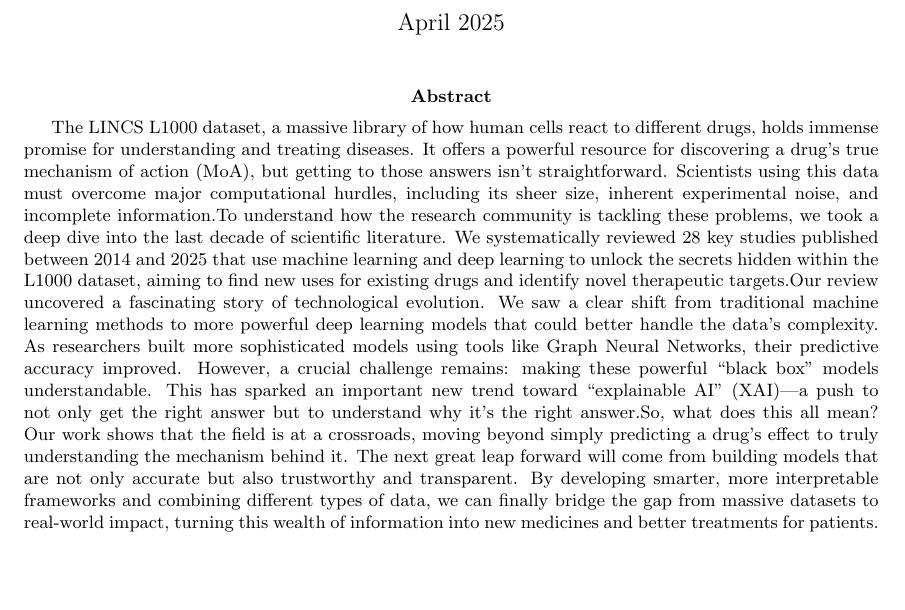
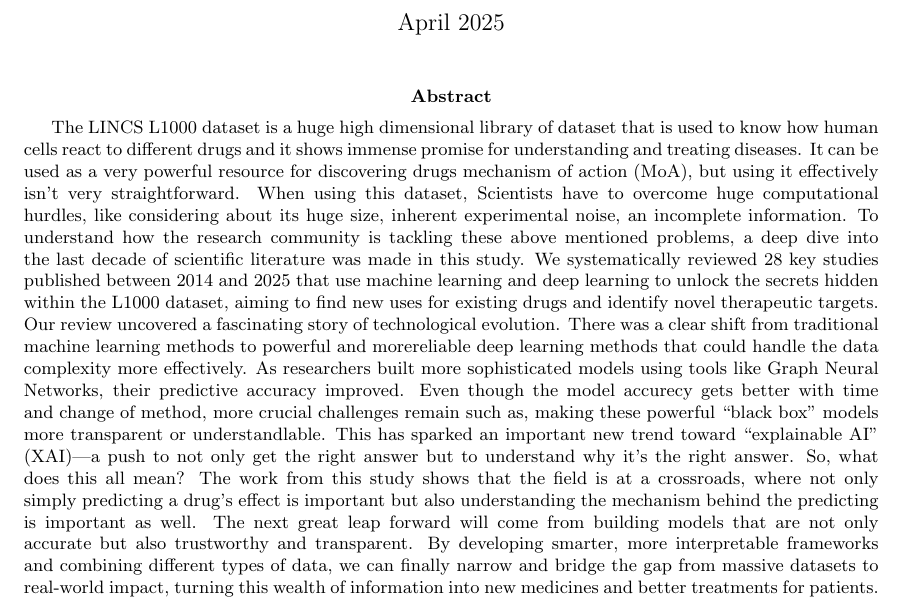
Before and after one commit to NavindaHewawickrama/Research_Navinda, a LaTeX paper (main.tex): part of page 1 of 15, cut so that both start at the same text, the shorter picture padded with empty space. Compiled offline with pdfLaTeX.

Commit message:
abstract changes

```diff
--- a/main.tex
+++ b/main.tex
@@ -13,7 +13,7 @@
 \onecolumn
 \maketitle
 \begin{abstract}
-        The LINCS L1000 dataset, a massive library of how human cells react to different drugs, holds immense promise for understanding and treating diseases. It offers a powerful resource for discovering a drug's true mechanism of action (MoA), but getting to those answers isn't straightforward. Scientists using this data must overcome major computational hurdles, including its sheer size, inherent experimental noise, and incomplete information.To understand how the research community is tackling these problems, we took a deep dive into the last decade of scientific literature. We systematically reviewed 28 key studies published between 2014 and 2025 that use machine learning and deep learning to unlock the secrets hidden within the L1000 dataset, aiming to find new uses for existing drugs and identify novel therapeutic targets.Our review uncovered a fascinating story of technological evolution. We saw a clear shift from traditional machine learning methods to more powerful deep learning models that could better handle the data's complexity. As researchers built more sophisticated models using tools like Graph Neural Networks, their predictive accuracy improved. However, a crucial challenge remains: making these powerful \enquote{black box} models understandable. This has sparked an important new trend toward \enquote{explainable AI} (XAI)—a push to not only get the right answer but to understand why it's the right answer.So, what does this all mean? Our work shows that the field is at a crossroads, moving beyond simply predicting a drug's effect to truly understanding the mechanism behind it. The next great leap forward will come from building models that are not only accurate but also trustworthy and transparent. By developing smarter, more interpretable frameworks and combining different types of data, we can finally bridge the gap from massive datasets to real-world impact, turning this wealth of information into new medicines and better treatments for patients.
+        The LINCS L1000 dataset is a huge high dimensional library of dataset that is used to know how human cells react to different drugs and it shows immense promise for understanding and treating diseases. It can be used as a very powerful resource for discovering drugs mechanism of action (MoA), but using it effectively isn't very straightforward. When using this dataset, Scientists have to overcome huge computational hurdles, like considering about its huge size, inherent experimental noise, an incomplete information. To understand how the research community is tackling these above mentioned problems, a deep dive into the last decade of scientific literature was made in this study. We systematically reviewed 28 key studies published between 2014 and 2025 that use machine learning and deep learning to unlock the secrets hidden within the L1000 dataset, aiming to find new uses for existing drugs and identify novel therapeutic targets. Our review uncovered a fascinating story of technological evolution. There was a clear shift from traditional machine learning methods to powerful and morereliable deep learning methods that could handle the data complexity more effectively. As researchers built more sophisticated models using tools like Graph Neural Networks, their predictive accuracy improved. Even though the model accurecy gets better with time and change of method, more crucial challenges remain such as, making these powerful \enquote{black box} models more transparent or understandlable. This has sparked an important new trend toward \enquote{explainable AI} (XAI)—a push to not only get the right answer but to understand why it's the right answer. So, what does this all mean? The work from this study shows that the field is at a crossroads, where not only simply predicting a drug's effect is important but also understanding the mechanism behind the predicting is important as well. The next great leap forward will come from building models that are not only accurate but also trustworthy and transparent. By developing smarter, more interpretable frameworks and combining different types of data, we can finally narrow and bridge the gap from massive datasets to real-world impact, turning this wealth of information into new medicines and better treatments for patients.
 \end{abstract}
 
 \twocolumn
```
